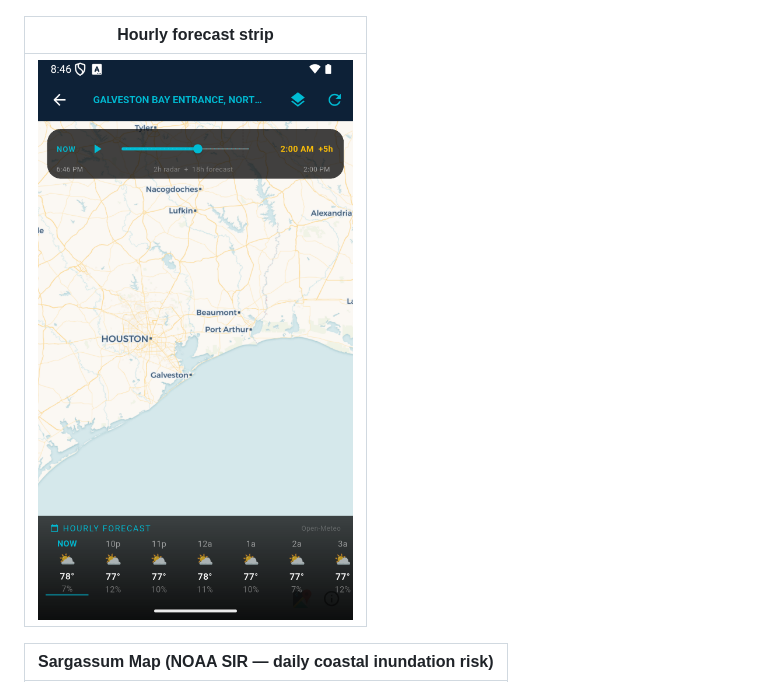
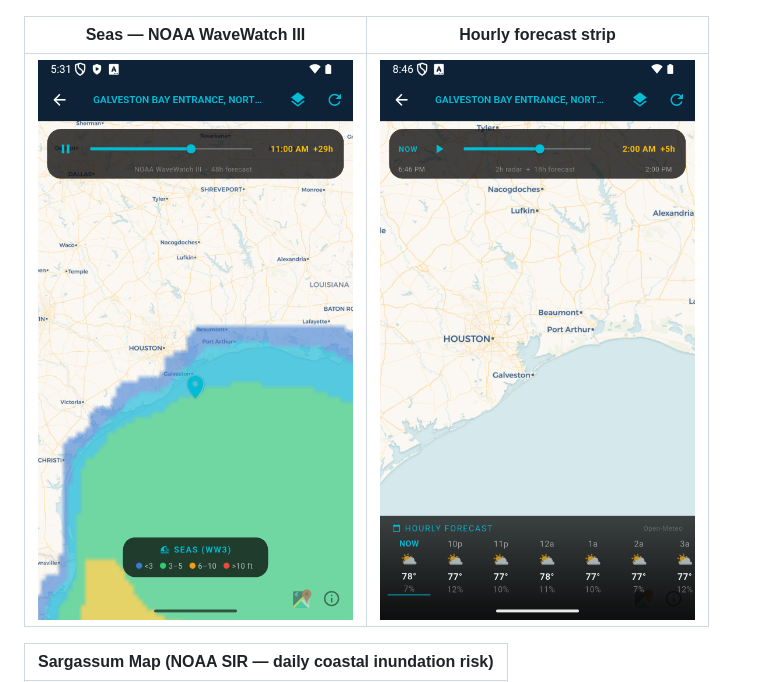
Before and after one commit to SilasMarner/tides-mobile, a Markdown page: README.md, the part around the change. Drawn GitHub-style; pictures changed too: screenshots/seas_map.png (added).

```diff
--- a/README.md
+++ b/README.md
@@ -44,9 +44,9 @@ that point; the data follows the map as you pan and zoom.
 |-----------------|------------------|---------------------------|
 | ![Radar](screenshots/wind_map_radar.png) | ![Pressure](screenshots/wind_map_pressure.png) | ![Temperature](screenshots/wind_map_temp.png) |
 
-| Hourly forecast strip |
-|-----------------------|
-| ![Forecast](screenshots/wind_map_radar_fcst.png) |
+| Seas — NOAA WaveWatch III | Hourly forecast strip |
+|---------------------------|-----------------------|
+| ![Seas](screenshots/seas_map.png) | ![Forecast](screenshots/wind_map_radar_fcst.png) |
 
 | Sargassum Map (NOAA SIR — daily coastal inundation risk) |
 |----------------------------------------------------------|
```
Also changed, not shown: 2 other files.
